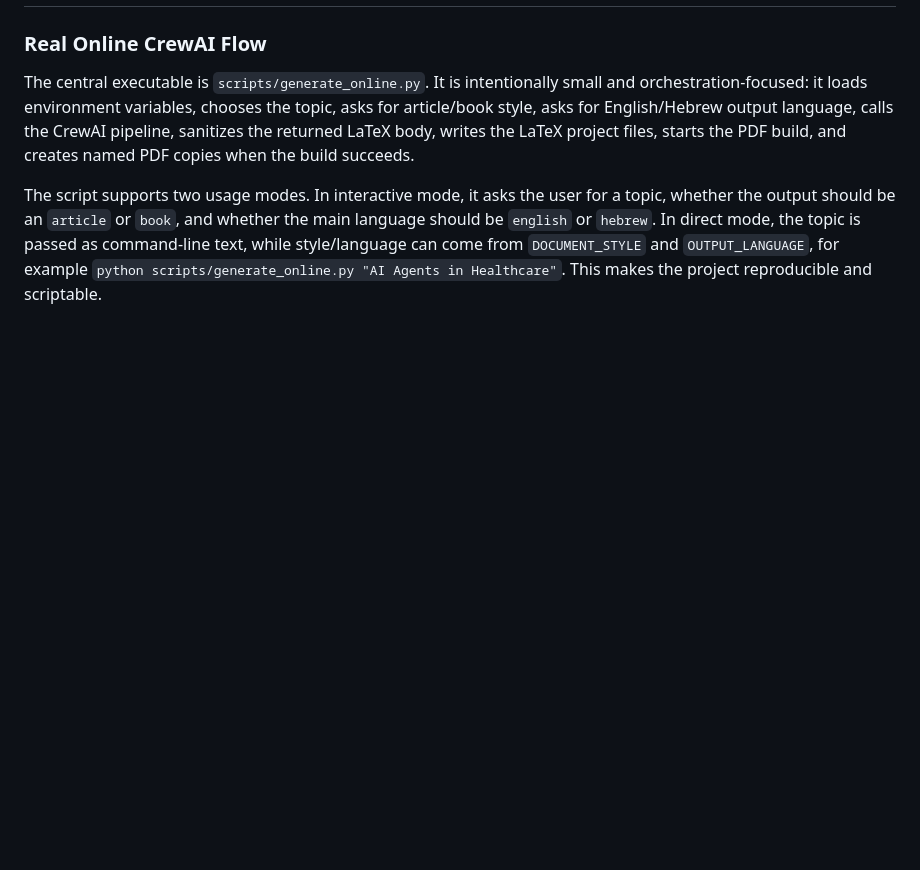
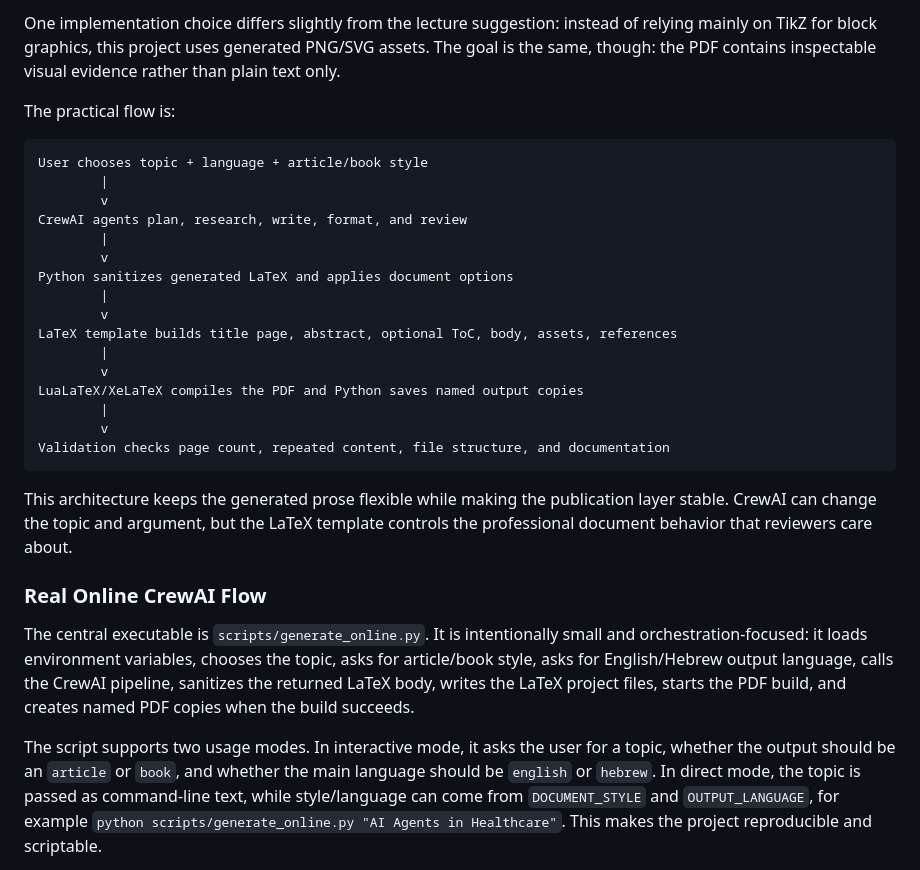
Before and after one commit to aishadahesh/uoh-ay26-book-generator, a Markdown page: README.md, the part around one of its changes. GitHub-like rendering; blank space fills up the shorter version.

````diff
--- a/README.md
+++ b/README.md
@@ -230,3 +260,28 @@ uoh-ay26-book-generator/
+One implementation choice differs slightly from the lecture suggestion: instead of relying mainly on TikZ for block graphics, this project uses generated PNG/SVG assets. The goal is the same, though: the PDF contains inspectable visual evidence rather than plain text only.
+
+The practical flow is:
+
+```text
+User chooses topic + language + article/book style
+        |
+        v
+CrewAI agents plan, research, write, format, and review
+        |
+        v
+Python sanitizes generated LaTeX and applies document options
+        |
+        v
+LaTeX template builds title page, abstract, optional ToC, body, assets, references
+        |
+        v
+LuaLaTeX/XeLaTeX compiles the PDF and Python saves named output copies
+        |
+        v
+Validation checks page count, repeated content, file structure, and documentation
+```
+
+This architecture keeps the generated prose flexible while making the publication layer stable. CrewAI can change the topic and argument, but the LaTeX template controls the professional document behavior that reviewers care about.
+
 ### Real Online CrewAI Flow
 
 The central executable is `scripts/generate_online.py`. It is intentionally small and orchestration-focused: it loads environment variables, chooses the topic, asks for article/book style, asks for English/Hebrew output language, calls the CrewAI pipeline, sanitizes the returned LaTeX body, writes the LaTeX project files, starts the PDF build, and creates named PDF copies when the build succeeds.
````
Also changed, not shown: other parts of README.md (+30 -0 lines).
